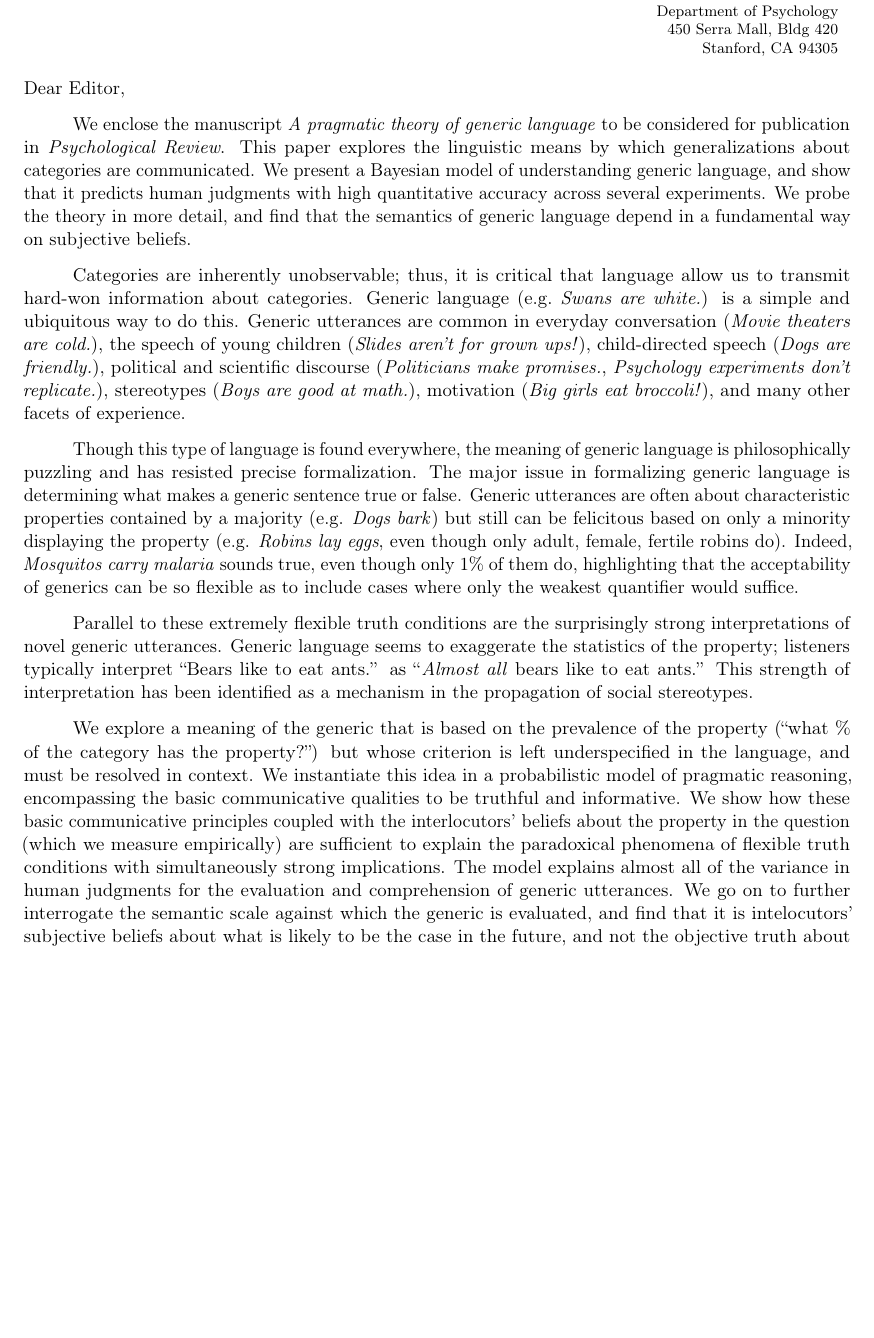
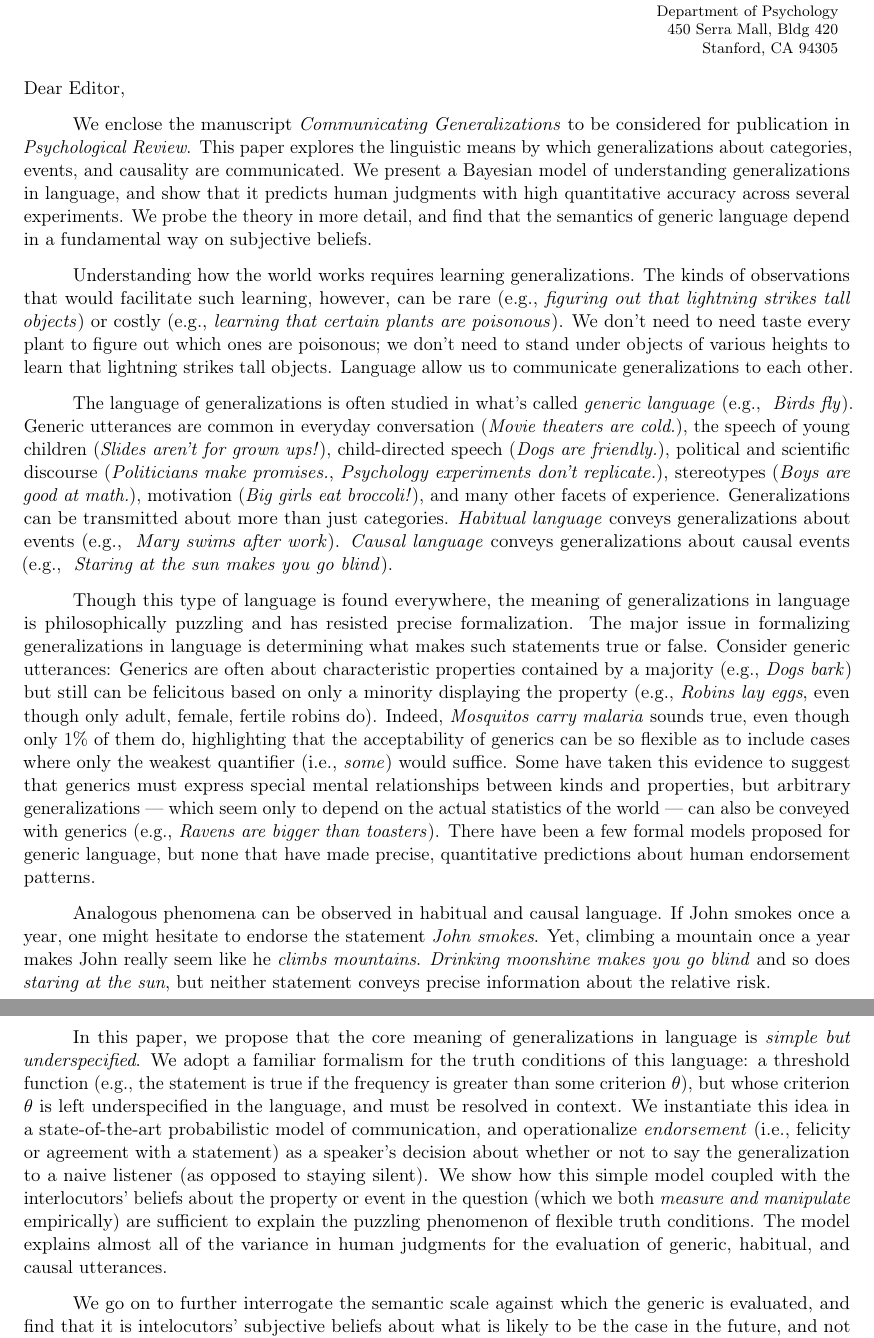
Before and after one commit to mhtess/genlang-paper, a LaTeX letter (paper/coverletter.tex): part of page 1 of 2 before the commit and two parts of pages 1 and 2 of 2 after it, the two joined at a grey line, cut so that both start at the same text, the shorter picture padded with empty space. Compiled offline with pdfLaTeX.

Commit message:
update half of letter for new paper

```diff
--- a/paper/coverletter.tex
+++ b/paper/coverletter.tex
@@ -111,64 +111,45 @@
 
 \begin{document}
 
-%----------------------------------------------------------------------------------------
-%	TO ADDRESS
-%----------------------------------------------------------------------------------------
-
 \begin{letter}
-%{Prof. Jones\\
-%Mathematics Search Committee\\
-%Department of Mathematics\\
-%University of California\\
-%Berkeley, California 12345\\
-%}
-
-
-%----------------------------------------------------------------------------------------
-%	TO ADDRESS
-%----------------------------------------------------------------------------------------
-
-
-
-%----------------------------------------------------------------------------------------
-%	LETTER CONTENT
-%----------------------------------------------------------------------------------------
 
 \opening{Dear Editor,}
 
+We enclose the manuscript \emph{Communicating Generalizations} to be considered for publication in \emph{Psychological Review}.
+This paper explores the linguistic means by which generalizations about categories, events, and causality are communicated.
+We present a Bayesian model of understanding generalizations in language, and show that it predicts human judgments with high quantitative accuracy across several experiments.
+We probe the theory in more detail, and find that the semantics of generic language depend in a fundamental way on subjective beliefs.
 
-We enclose the manuscript \emph{A pragmatic theory of generic language} to be considered for publication in \emph{Psychological Review}.
-This paper explores the linguistic means by which generalizations about categories are communicated.
-We present a Bayesian model of understanding generic language, and show that it predicts human judgments with high quantitative accuracy across several experiments.
-We probe the theory in more detail, and find that the semantics of generic language depend in a fundamental way on subjective beliefs.
-%generalizations (e.g. ``Dogs bark.'') are conveyed.
-% Generalizing properties to categories is central to human understanding of the world.
+Understanding how the world works requires learning generalizations.
+The kinds of observations that would facilitate such learning, however, can be rare (e.g., \emph{figuring out that lightning strikes tall objects}) or costly (e.g., \emph{learning that certain plants are poisonous}).
+We don't need to need taste every plant to figure out which ones are poisonous; we don't need to stand under objects of various heights to learn that lightning strikes tall objects.
+Language allow us to communicate generalizations to each other.
 
-Categories are inherently unobservable; thus, it is critical that language allow us to transmit hard-won information about categories. Generic language (e.g.~\emph{Swans are white.}) is a simple and ubiquitous way to do this.
+The language of generalizations is often studied in what's called \emph{generic language} (e.g., ~\emph{Birds fly}).
 Generic utterances are common in everyday conversation (\emph{Movie theaters are cold.}), the speech of young children (\emph{Slides aren't for grown ups!}), child-directed speech (\emph{Dogs are friendly.}), political and scientific discourse (\emph{Politicians make promises.}, \emph{Psychology experiments don't replicate.}), stereotypes (\emph{Boys are good at math.}), motivation (\emph{Big girls eat broccoli!}), and many other facets of experience.
+Generalizations can be transmitted about more than just categories.
+\emph{Habitual language} conveys generalizations about events (e.g., ~\emph{Mary swims after work}).
+\emph{Causal language} conveys generalizations about causal events (e.g., ~\emph{Staring at the sun makes you go blind}).
 
-Though this type of language is found everywhere, the meaning of generic language is philosophically puzzling and has resisted precise formalization.
-The major issue in formalizing generic language is determining what makes a generic sentence true or false.
-Generic utterances are often about characteristic properties contained by a majority (e.g. \emph{Dogs bark}) but still can be felicitous based on only a minority displaying the property (e.g. \emph{Robins lay eggs}, even though only adult, female, fertile robins do).
-Indeed, \emph{Mosquitos carry malaria} sounds true, even though only 1\% of them do, highlighting that the acceptability of generics can be so flexible as to include cases where only the weakest quantifier would suffice.
-%The acceptability of generics seems not to have to do with the statistics of the property because while \emph{Robins lay eggs} is true, \emph{Robins are female} is not, despite the prevalence of the properties being equivalent.
+Though this type of language is found everywhere, the meaning of generalizations in language is philosophically puzzling and has resisted precise formalization.
+The major issue in formalizing generalizations in language is determining what makes such statements true or false.
+Consider generic utterances:
+Generics are often about characteristic properties contained by a majority (e.g., \emph{Dogs bark}) but still can be felicitous based on only a minority displaying the property (e.g., \emph{Robins lay eggs}, even though only adult, female, fertile robins do).
+Indeed, \emph{Mosquitos carry malaria} sounds true, even though only 1\% of them do, highlighting that the acceptability of generics can be so flexible as to include cases where only the weakest quantifier (i.e., \emph{some}) would suffice.
+Some have taken this evidence to suggest that generics must express special mental relationships between kinds and properties, but arbitrary generalizations --- which seem only to depend on the actual statistics of the world --- can also be conveyed with generics (e.g., \emph{Ravens are bigger than toasters}).
+There have been a few formal models proposed for generic language, but none that have made precise, quantitative predictions about human endorsement patterns.
 
-%properties with the same statistics generate infelicitous generics (e.g. ``Robins are female'').
-% and it's not useful to say ``Sharks don't attack swimmers'' even though the overwhelming majority don't.
-Parallel to these extremely flexible truth conditions are the surprisingly strong interpretations of novel generic utterances.
-Generic language seems to exaggerate the statistics of the property; listeners typically interpret ``Bears like to eat ants.'' as ``\emph{Almost all} bears like to eat ants.''
-This strength of interpretation has been identified as a mechanism in the propagation of social stereotypes.
+Analogous phenomena can be observed in habitual and causal language.
+If John smokes once a year, one might hesitate to endorse the statement \emph{John smokes}.
+Yet, climbing a mountain once a year makes John really seem like he \emph{climbs mountains}.
+\emph{Drinking moonshine makes you go blind} and so does \emph{staring at the sun}, but neither statement conveys precise information about the relative risk.
 
+In this paper, we propose that the core meaning of generalizations in language is \emph{simple but underspecified}.
+We adopt a familiar formalism for the truth conditions of this language: a threshold function (e.g., the statement is true if the frequency is greater than some criterion $\theta$), but whose criterion $\theta$ is left underspecified in the language, and must be resolved in context.
+We instantiate this idea in a state-of-the-art probabilistic model of communication, and operationalize \emph{endorsement} (i.e., felicity or agreement with a statement) as a speaker's decision about whether or not to say the generalization to a naive listener (as opposed to staying silent).
+We show how this simple model coupled with the interlocutors' beliefs about the property or event in the question (which we both \emph{measure and manipulate} empirically) are sufficient to explain the puzzling phenomenon of flexible truth conditions.
+The model explains almost all of the variance in human judgments for the evaluation of generic, habitual, and causal utterances.
 
-% This article provides a formal account (instantiated in a computational model) of ``generics'', the primary linguistic construct by which interlocutors talk about categories and concepts (e.g. ``\emph{Dogs} bark.'', ``\emph{Tall folks} are good at basketball.'', ``\emph{The French} eat snails.'').
-%
-% At the same time, the conditions by which generic utterances are true seem at once to be associated with the the number of instances with the property (e.g. ``Barns are red.'' is true because most barns are red) and not associated with it (e.g. ``Lions have manes.'' is a good generic utterance but ``Lions are male.'' is not, even though the set of lions that are male is a superset of those that have manes.)
-
-We explore a meaning of the generic that is based on the prevalence of the property (``what \% of the category has the property?'') but
-whose criterion is left underspecified in the language, and must be resolved in context.
-We instantiate this idea in a probabilistic model of pragmatic reasoning, encompassing the basic communicative qualities to be truthful and informative.
-We show how these basic communicative principles coupled with the interlocutors' beliefs about the property in the question (which we measure empirically) are sufficient to explain the paradoxical phenomena of flexible truth conditions with simultaneously strong implications.
-The model explains almost all of the variance in human judgments for the evaluation and comprehension of generic utterances.
 We go on to further interrogate the semantic scale against which the generic is evaluated, and find that it is intelocutors' subjective beliefs about what is likely to be the case in the future, and not the objective truth about what has been the case in the past, that matters for generic language. This research opens up a number of interesting questions about the nature of conceptual structure and its linguistic traces.
 
 This work will be of strong interest to psychologists, as well as linguists, philosophers, and computer scientists interested in language and interaction.
```
